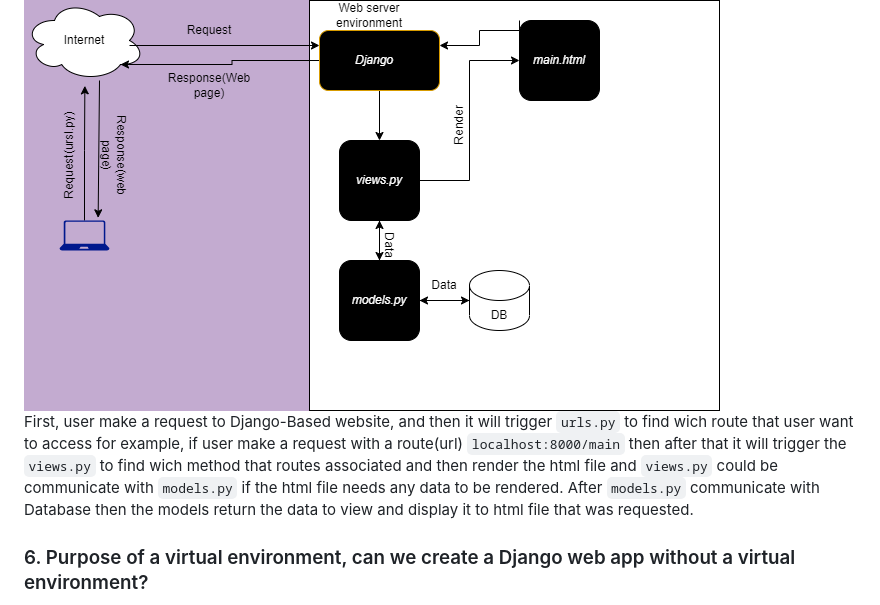
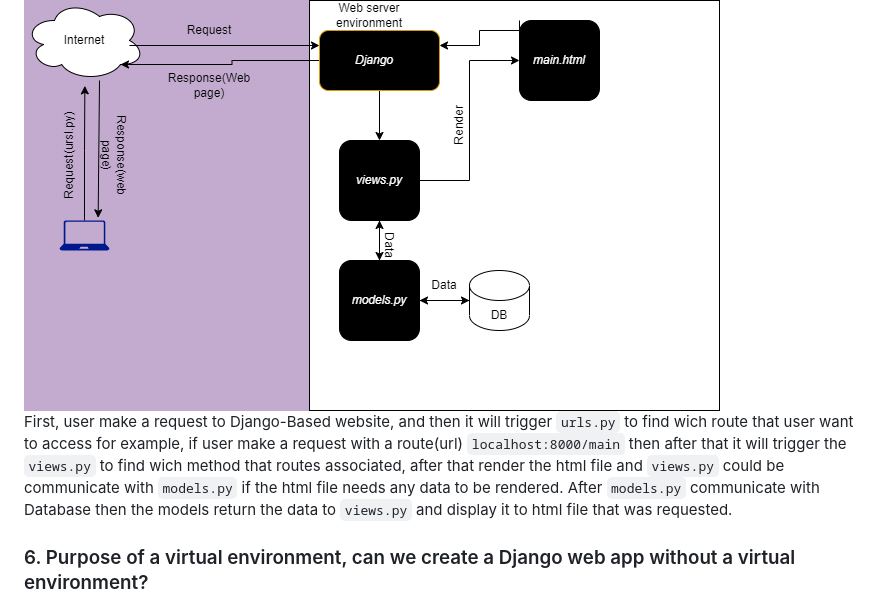
Before and after one commit to AdamMoh/adaminven, a Markdown page: readme.md, the part around the change. Rendered like a GitHub page.

```diff
--- a/readme.md
+++ b/readme.md
@@ -111,7 +111,7 @@ Link to the app -> [Click Here!](https://adam-inventory.adaptable.app/main/)
 ### 5. Diagram Flow.
 <img src="./assets/flowPbP.png">
 
-First, user make a request to Django-Based website, and then it will trigger `urls.py` to find wich route that user want to access for example, if user make a request with a route(url) `localhost:8000/main` then after that it will trigger the `views.py` to find wich method that routes associated and then render the html file and `views.py` could be communicate with `models.py` if the html file needs any data to be rendered. After `models.py` communicate with Database then the models return the data to view and display it to html file that was requested.
+First, user make a request to Django-Based website, and then it will trigger `urls.py` to find wich route that user want to access for example, if user make a request with a route(url) `localhost:8000/main` then after that it will trigger the `views.py` to find wich method that routes associated, after that render the html file and `views.py` could be communicate with `models.py` if the html file needs any data to be rendered. After `models.py` communicate with Database then the models return the data to `views.py` and display it to html file that was requested.
 
 
 ### 6. Purpose of a virtual environment, can we create a Django web app without a virtual environment?
```
